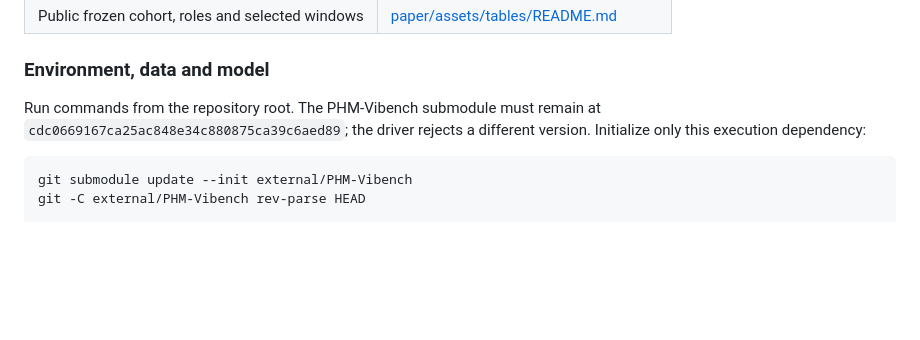
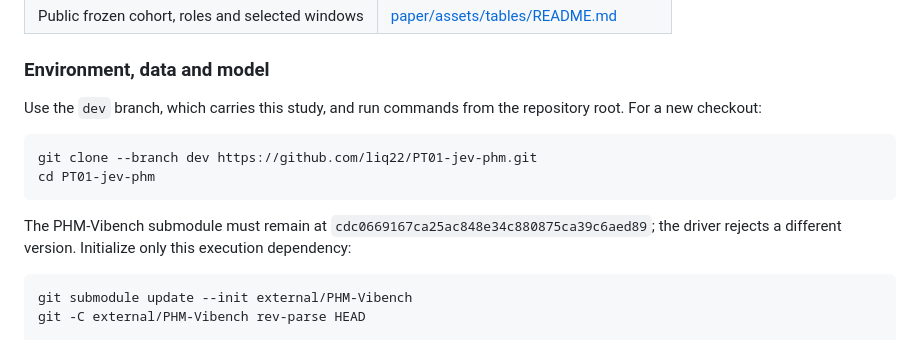
Before and after one commit to liq22/PT01-jev-phm, a Markdown page: README.md, the part around the change. Drawn GitHub-style; blank space fills up the shorter version.

Commit message:
Point manuscript and reproduction instructions to the study branch

````diff
--- a/README.md
+++ b/README.md
@@ -40,7 +40,14 @@ E2 implements two questions over the same state: whether a fault is present, and
 
 ### Environment, data and model
 
-Run commands from the repository root. The PHM-Vibench submodule must remain at `cdc0669167ca25ac848e34c880875ca39c6aed89`; the driver rejects a different version. Initialize only this execution dependency:
+Use the `dev` branch, which carries this study, and run commands from the repository root. For a new checkout:
+
+```bash
+git clone --branch dev https://github.com/liq22/PT01-jev-phm.git
+cd PT01-jev-phm
+```
+
+The PHM-Vibench submodule must remain at `cdc0669167ca25ac848e34c880875ca39c6aed89`; the driver rejects a different version. Initialize only this execution dependency:
 
 ```bash
 git submodule update --init external/PHM-Vibench
````
Also changed, not shown: paper/draft/main.md (+2 -2 lines).
